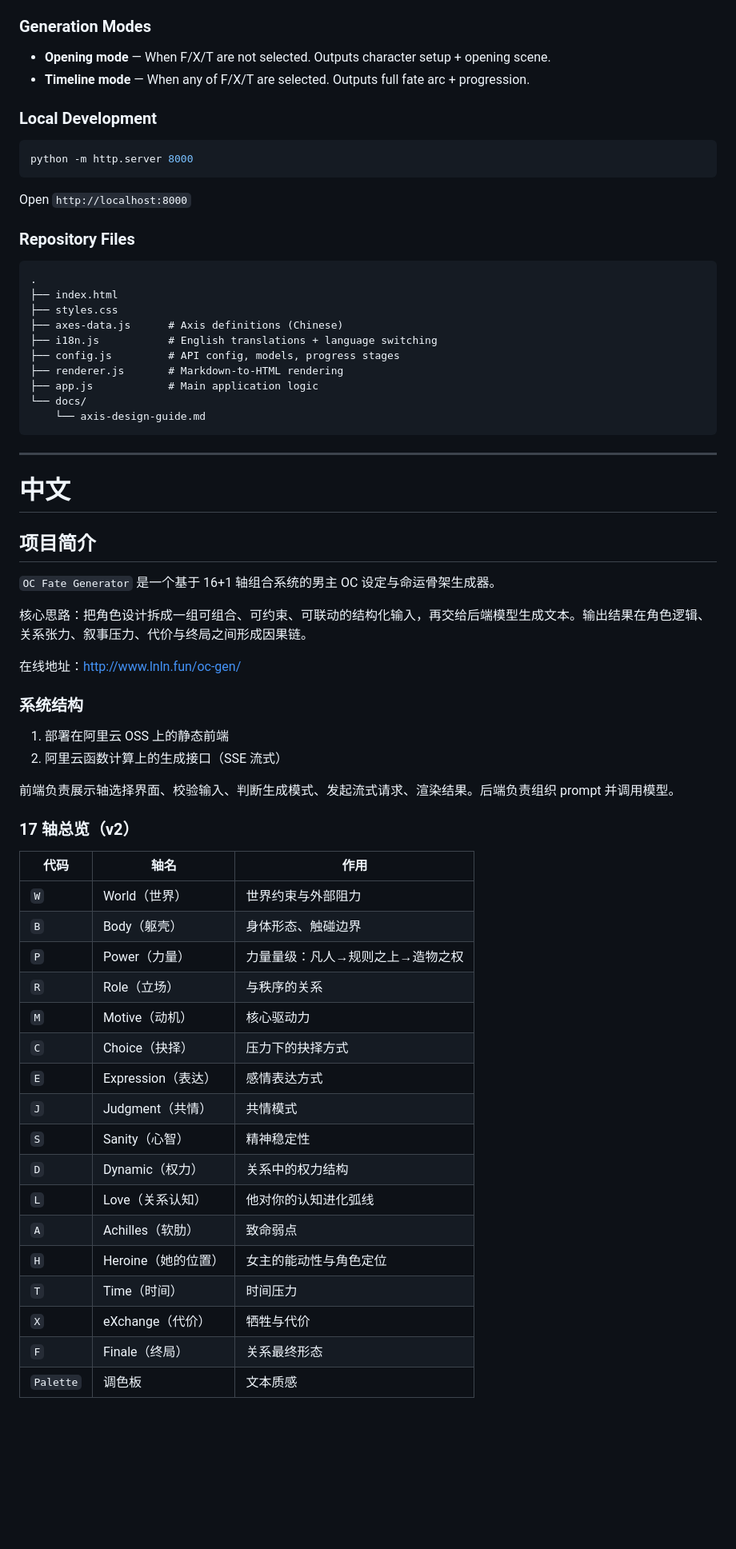
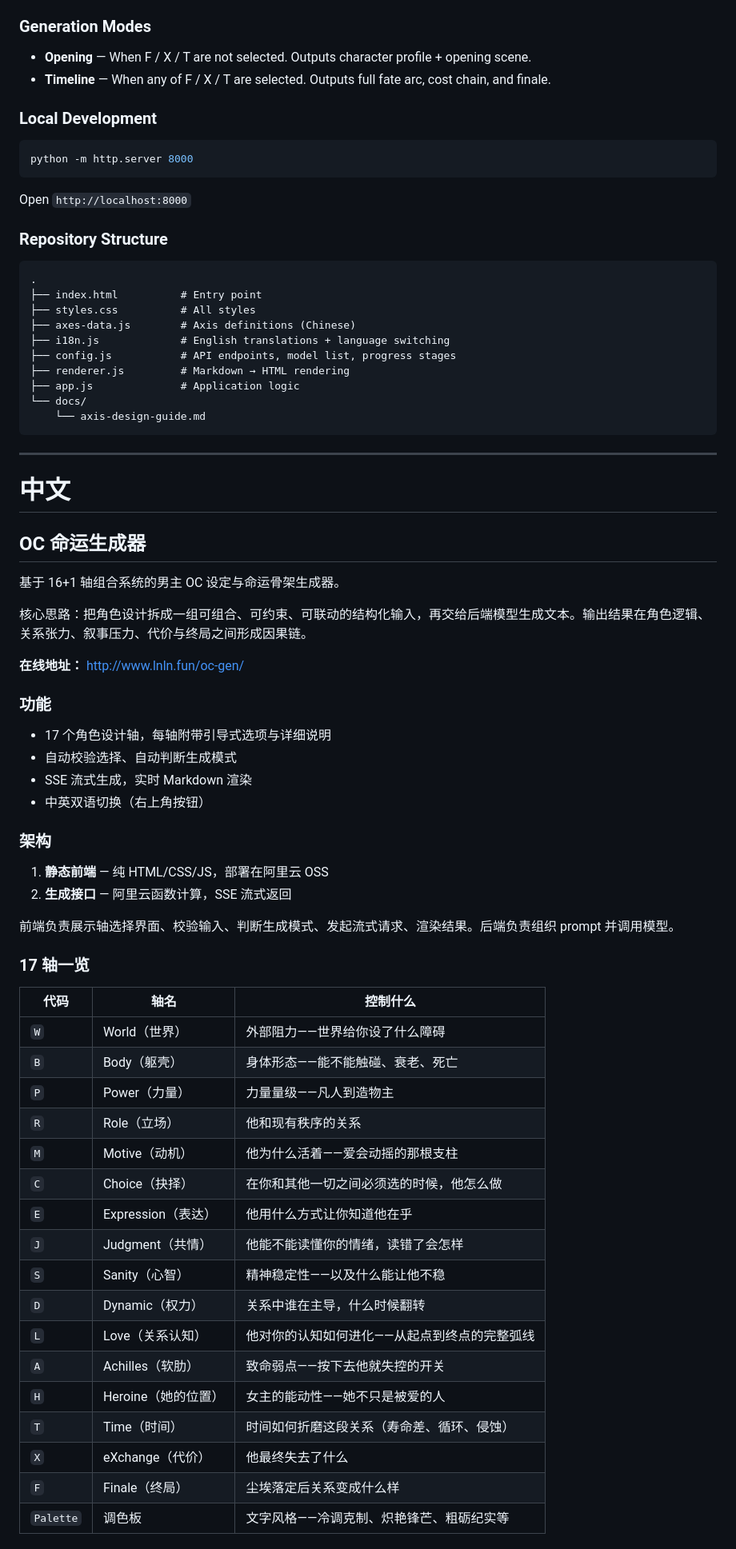
Before and after one commit to Yuqing-Cai/oc-fate-generator, a Markdown page: README.md, the part around one of its changes. Shown at 80% size. Rendered like a GitHub page; blank space fills up the shorter version.

Commit message:
docs: polish README as a clean, presentable project page
Co-Authored-By: Claude Opus 4.6 <noreply@anthropic.com>

````diff
--- a/README.md
+++ b/README.md
@@ -66,8 +61,8 @@ The frontend collects axis selections, validates input, detects generation mode,
 
 ### Generation Modes
 
-- **Opening mode** — When F/X/T are not selected. Outputs character setup + opening scene.
-- **Timeline mode** — When any of F/X/T are selected. Outputs full fate arc + progression.
+- **Opening** — When F / X / T are not selected. Outputs character profile + opening scene.
+- **Timeline** — When any of F / X / T are selected. Outputs full fate arc, cost chain, and finale.
 
 ### Local Development
 
@@ -77,17 +72,17 @@ python -m http.server 8000
 
 Open `http://localhost:8000`
 
-### Repository Files
+### Repository Structure
 
 ```text
 .
-├── index.html
-├── styles.css
-├── axes-data.js      # Axis definitions (Chinese)
-├── i18n.js           # English translations + language switching
-├── config.js         # API config, models, progress stages
-├── renderer.js       # Markdown-to-HTML rendering
-├── app.js            # Main application logic
+├── index.html          # Entry point
+├── styles.css          # All styles
+├── axes-data.js        # Axis definitions (Chinese)
+├── i18n.js             # English translations + language switching
+├── config.js           # API endpoints, model list, progress stages
+├── renderer.js         # Markdown → HTML rendering
+├── app.js              # Application logic
 └── docs/
     └── axis-design-guide.md
 ```
@@ -96,40 +91,47 @@ Open `http://localhost:8000`
 
 # 中文
 
-## 项目简介
+## OC 命运生成器
 
-`OC Fate Generator` 是一个基于 16+1 轴组合系统的男主 OC 设定与命运骨架生成器。
+基于 16+1 轴组合系统的男主 OC 设定与命运骨架生成器。
 
 核心思路：把角色设计拆成一组可组合、可约束、可联动的结构化输入，再交给后端模型生成文本。输出结果在角色逻辑、关系张力、叙事压力、代价与终局之间形成因果链。
 
-在线地址：http://www.lnln.fun/oc-gen/
+**在线地址：** http://www.lnln.fun/oc-gen/
 
-### 系统结构
+### 功能
 
-1. 部署在阿里云 OSS 上的静态前端
-2. 阿里云函数计算上的生成接口（SSE 流式）
+- 17 个角色设计轴，每轴附带引导式选项与详细说明
+- 自动校验选择、自动判断生成模式
+- SSE 流式生成，实时 Markdown 渲染
+- 中英双语切换（右上角按钮）
+
+### 架构
+
+1. **静态前端** — 纯 HTML/CSS/JS，部署在阿里云 OSS
+2. **生成接口** — 阿里云函数计算，SSE 流式返回
 
 前端负责展示轴选择界面、校验输入、判断生成模式、发起流式请求、渲染结果。后端负责组织 prompt 并调用模型。
 
-### 17 轴总览（v2）
+### 17 轴一览
 
-| 代码 | 轴名 | 作用 |
-|------|------|------|
-| `W` | World（世界） | 世界约束与外部阻力 |
-| `B` | Body（躯壳） | 身体形态、触碰边界 |
-| `P` | Power（力量） | 力量量级：凡人→规则之上→造物之权 |
-| `R` | Role（立场） | 与秩序的关系 |
-| `M` | Motive（动机） | 核心驱动力 |
-| `C` | Choice（抉择） | 压力下的抉择方式 |
-| `E` | Expression（表达） | 感情表达方式 |
-| `J` | Judgment（共情） | 共情模式 |
-| `S` | Sanity（心智） | 精神稳定性 |
-| `D` | Dynamic（权力） | 关系中的权力结构 |
-| `L` | Love（关系认知） | 他对你的认知进化弧线 |
-| `A` | Achilles（软肋） | 致命弱点 |
-| `H` | Heroine（她的位置） | 女主的能动性与角色定位 |
-| `T` | Time（时间） | 时间压力 |
-| `X` | eXchange（代价） | 牺牲与代价 |
-| `F` | Finale（终局） | 关系最终形态 |
-| `Palette` | 调色板 | 文本质感 |
+| 代码 | 轴名 | 控制什么 |
+|------|------|----------|
+| `W` | World（世界） | 外部阻力——世界给你设了什么障碍 |
+| `B` | Body（躯壳） | 身体形态——能不能触碰、衰老、死亡 |
+| `P` | Power（力量） | 力量量级——凡人到造物主 |
+| `R` | Role（立场） | 他和现有秩序的关系 |
+| `M` | Motive（动机） | 他为什么活着——爱会动摇的那根支柱 |
+| `C` | Choice（抉择） | 在你和其他一切之间必须选的时候，他怎么做 |
+| `E` | Expression（表达） | 他用什么方式让你知道他在乎 |
+| `J` | Judgment（共情） | 他能不能读懂你的情绪，读错了会怎样 |
+| `S` | Sanity（心智） | 精神稳定性——以及什么能让他不稳 |
+| `D` | Dynamic（权力） | 关系中谁在主导，什么时候翻转 |
+| `L` | Love（关系认知） | 他对你的认知如何进化——从起点到终点的完整弧线 |
+| `A` | Achilles（软肋） | 致命弱点——按下去他就失控的开关 |
+| `H` | Heroine（她的位置） | 女主的能动性——她不只是被爱的人 |
+| `T` | Time（时间） | 时间如何折磨这段关系（寿命差、循环、侵蚀） |
+| `X` | eXchange（代价） | 他最终失去了什么 |
+| `F` | Finale（终局） | 尘埃落定后关系变成什么样 |
+| `Palette` | 调色板 | 文字风格——冷调克制、炽艳锋芒、粗砺纪实等 |
 
````
Also changed, not shown: other parts of README.md (+48 -56 lines).
